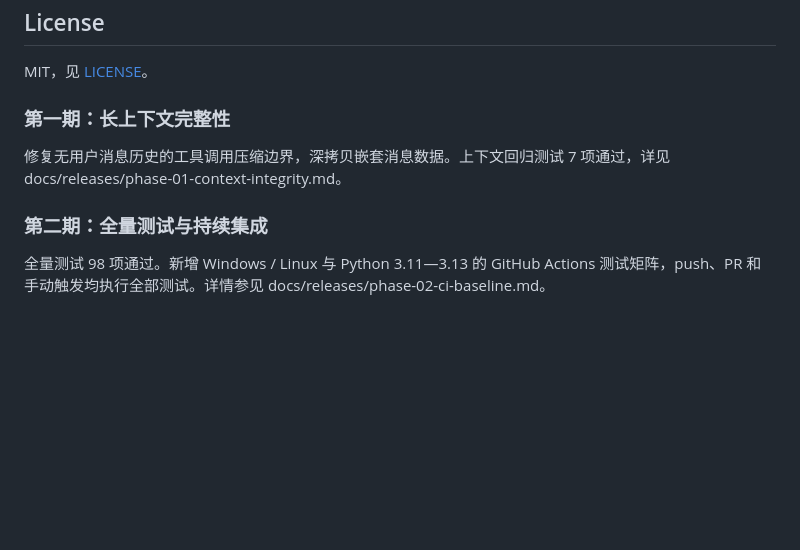
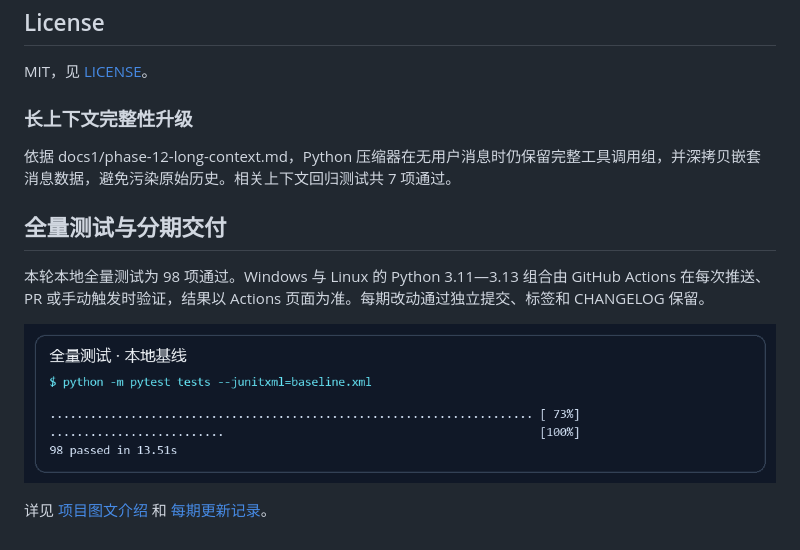
Before and after one commit to rommelida722-boop/Kodac-Python, a Markdown page: README.md, the part around one of its changes. Rendered like a GitHub page; pictures changed too: docs/screenshots/test-baseline.png (added); blank space fills up the shorter version.

Commit message:
第三批：项目图文介绍与真实输出展示

```diff
--- a/README.md
+++ b/README.md
@@ -310,11 +314,15 @@ uv run kodac --plain -p hello
 MIT，见 [LICENSE](LICENSE)。
 
 
-### 第一期：长上下文完整性
+### 长上下文完整性升级
 
-修复无用户消息历史的工具调用压缩边界，深拷贝嵌套消息数据。上下文回归测试 7 项通过，详见 docs/releases/phase-01-context-integrity.md。
+依据 docs1/phase-12-long-context.md，Python 压缩器在无用户消息时仍保留完整工具调用组，并深拷贝嵌套消息数据，避免污染原始历史。相关上下文回归测试共 7 项通过。
 
 
-### 第二期：全量测试与持续集成
+## 全量测试与分期交付
 
-全量测试 98 项通过。新增 Windows / Linux 与 Python 3.11—3.13 的 GitHub Actions 测试矩阵，push、PR 和手动触发均执行全部测试。详情参见 docs/releases/phase-02-ci-baseline.md。
+本轮本地全量测试为 98 项通过。Windows 与 Linux 的 Python 3.11—3.13 组合由 GitHub Actions 在每次推送、PR 或手动触发时验证，结果以 Actions 页面为准。每期改动通过独立提交、标签和 CHANGELOG 保留。
+
+![全量测试输出](docs/screenshots/test-baseline.png)
+
+详见 [项目图文介绍](docs/project-showcase.md) 和 [每期更新记录](CHANGELOG.md)。
```
Also changed, not shown: other parts of README.md (+4 -0 lines), BATCHES.md (+1 -0 lines), CHANGELOG.md (+15 -0 lines), docs/project-showcase.md (added, +51 -0 lines), docs/releases/phase-03-project-showcase.md (added, +10 -0 lines), docs/screenshots/cli-help.png (added).
